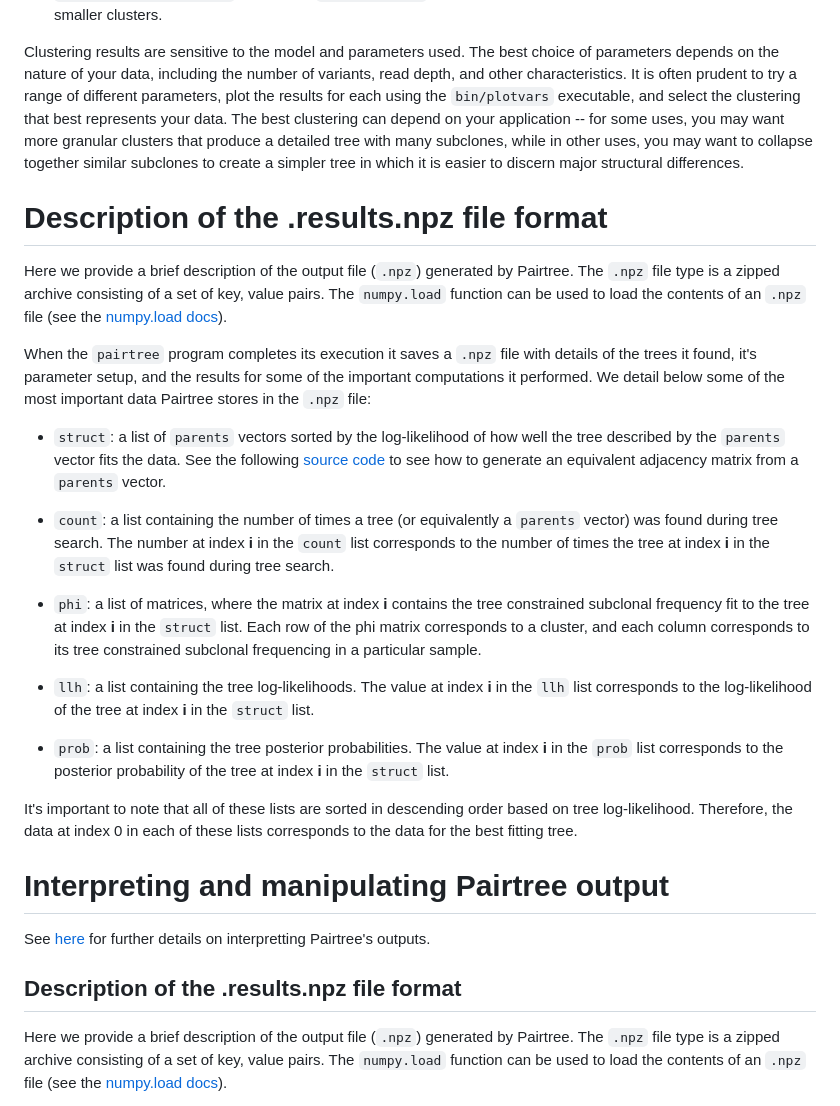
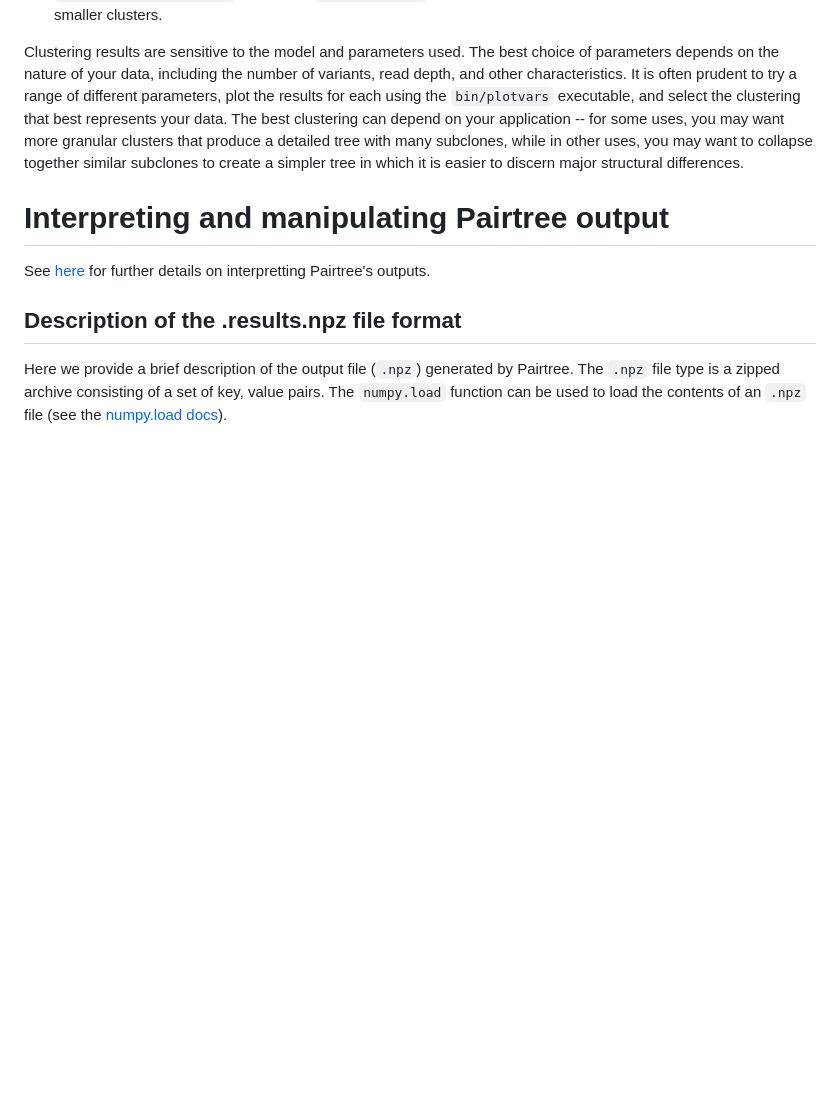
Before and after one commit to morrislab/pairtree, a Markdown page: README.md, the part around the change. Rendered like a GitHub page; blank space fills up the shorter version.

```diff
--- a/README.md
+++ b/README.md
@@ -315,31 +315,6 @@ subclones to create a simpler tree in which it is easier to discern major
 structural differences.
 
 
-Description of the .results.npz file format
-=============================================
-
-Here we provide a brief description of the output file (`.npz`) generated by Pairtree. The `.npz`
-file type is a zipped archive consisting of a set of key, value pairs. The `numpy.load` function
-can be used to load the contents of an `.npz` file (see the [numpy.load docs](https://numpy.org/doc/stable/reference/generated/numpy.load.html)).
-
-When the `pairtree` program completes its execution it saves a `.npz` file with details
-of the trees it found, it's parameter setup, and the results for some of the important computations it performed.
-We detail below some of the most important data Pairtree stores in the `.npz` file:
-
-* `struct`: a list of `parents` vectors sorted by the log-likelihood of how well the tree described by the `parents` vector fits the data. See the following [source code](https://github.com/morrislab/pairtree/blob/master/lib/util.py#L107) to see how to generate an equivalent adjacency matrix from a `parents` vector.
-
-* `count`: a list containing the number of times a tree (or equivalently a `parents` vector) was found during tree search. The number at index __i__ in the `count` list corresponds to the number of times the tree at index __i__ in the `struct` list was found during tree search.
-
-* `phi`: a list of matrices, where the matrix at index __i__ contains the tree constrained subclonal frequency fit to the tree at index __i__ in the `struct` list. Each row of the phi matrix corresponds to a cluster, and each column corresponds to its tree constrained subclonal frequencing in a particular sample.
-
-* `llh`: a list containing the tree log-likelihoods. The value at index __i__ in the `llh` list corresponds to the log-likelihood of the tree at index __i__ in the `struct` list.
-
-* `prob`: a list containing the tree posterior probabilities. The value at index __i__ in the `prob` list corresponds to the posterior probability of the tree at index __i__ in the `struct` list.
-
-It's important to note that all of these lists are sorted in descending order based on tree log-likelihood. Therefore, the data at index 0 in each of these lists corresponds to the data for the best fitting tree.
-
-
-
 Interpreting and manipulating Pairtree output
 =============================================
 
```
